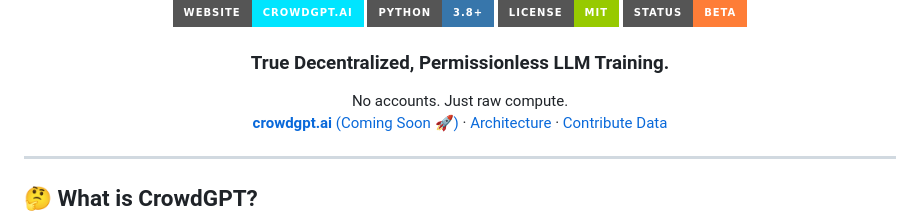
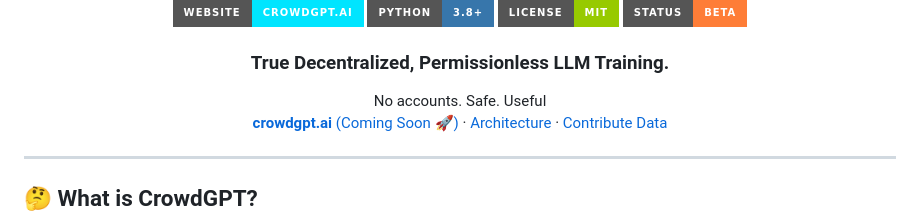
Before and after one commit to Vxtzq/CrowdGPT, a Markdown page: README.md, the part around the change. Drawn GitHub-style; badges without logos.

```diff
--- a/README.md
+++ b/README.md
@@ -13,7 +13,7 @@
 
 <h3 align="center">True Decentralized, Permissionless LLM Training.</h3>
 <p align="center">
-  No accounts. Just raw compute.<br>
+  No accounts. Safe. Useful<br>
   <a href="https://crowdgpt.ai"><strong>crowdgpt.ai</strong> (Coming Soon 🚀)</a> · <a href="./docs/ARCHITECTURE.md">Architecture</a> · <a href="./docs/DATA.md">Contribute Data</a>
 </p>
 
```
